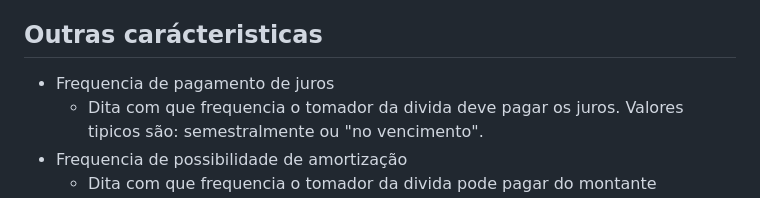
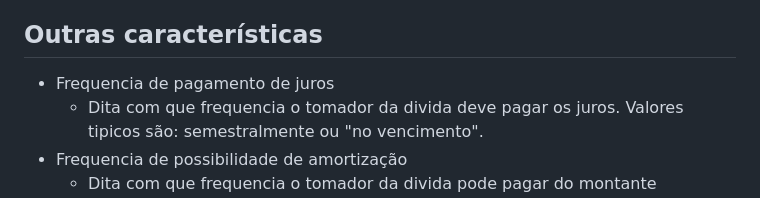
Before and after one commit to tupaschoal/stonks, a Markdown page: README.md, the part around the change. GitHub-like rendering.

```diff
--- a/README.md
+++ b/README.md
@@ -74,7 +74,7 @@ Então, se o seu titulo rende IPCA+5%, e a inflação no ano foi de 3%, você te
 Note ainda que quanto maior a inflação no periodo, menor a rentabilidade. Por exemplo, para um cenário de IPCA=10%, a rentabilidade bruta seria 10+5=15%. A rentabilidade liquida seria 12,75% e a rentabilidade real ficaria em 2,5%.
 E pela mesma logica, quando o IPCA é zero, sua rentabilidade é maximizada: 4,25%
 
-## Outras carácteristicas
+## Outras características
 - Frequencia de pagamento de juros
   - Dita com que frequencia o tomador da divida deve pagar os juros. Valores tipicos são: semestralmente ou "no vencimento".
 - Frequencia de possibilidade de amortização
```
